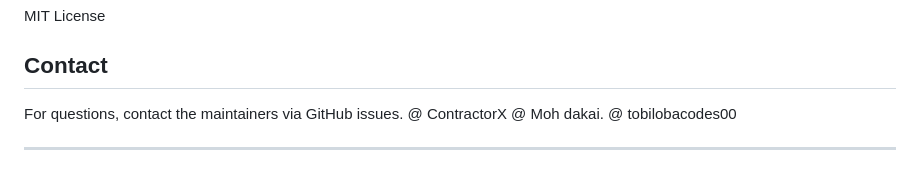
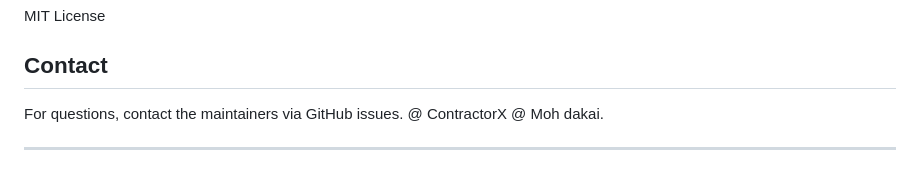
Before and after one commit to Ash-Cyber-and-Computer-Organization/Hedge_Funder, a Markdown page: README.md, the part around the change. Drawn GitHub-style.

```diff
--- a/README.md
+++ b/README.md
@@ -95,7 +95,7 @@ MIT License
 For questions, contact the maintainers via GitHub issues.
 @ ContractorX
 @ Moh dakai.
-@ tobilobacodes00
+
 
 
 ---
```
